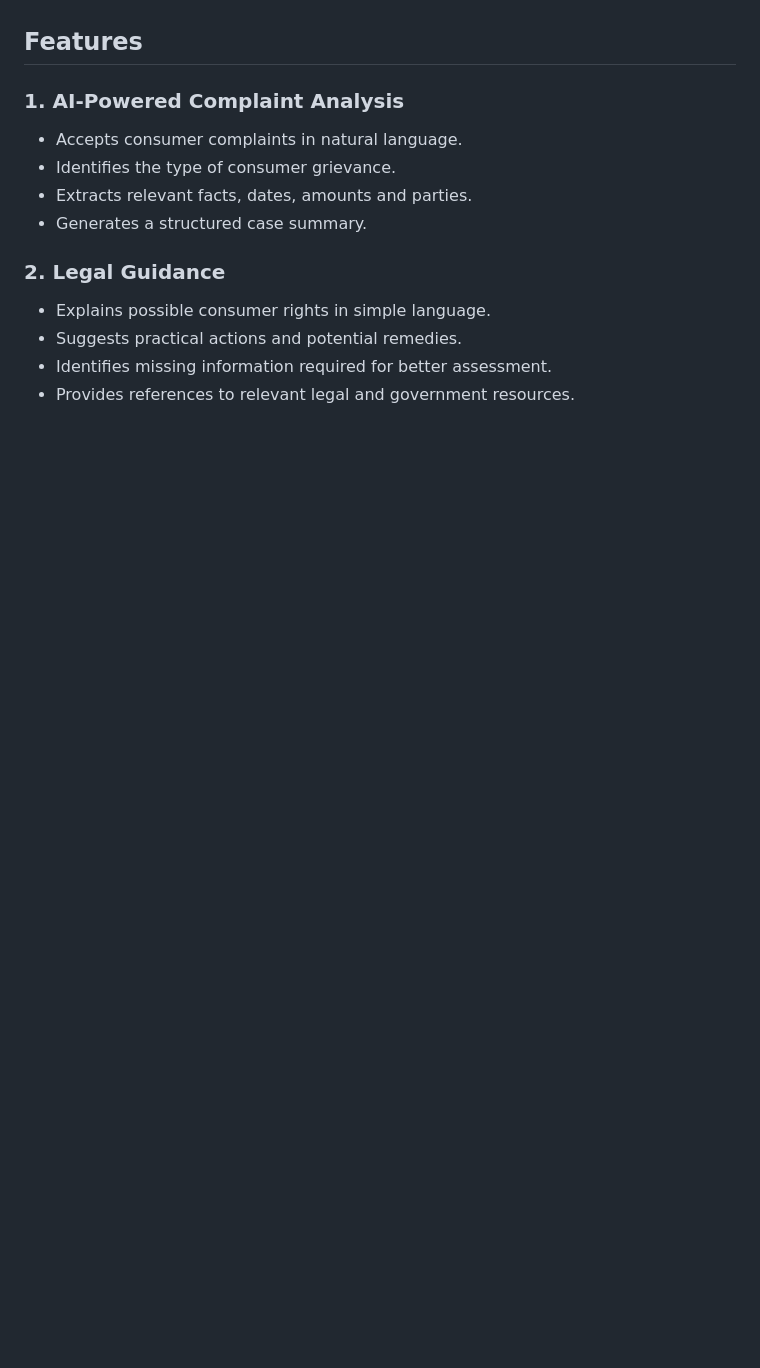
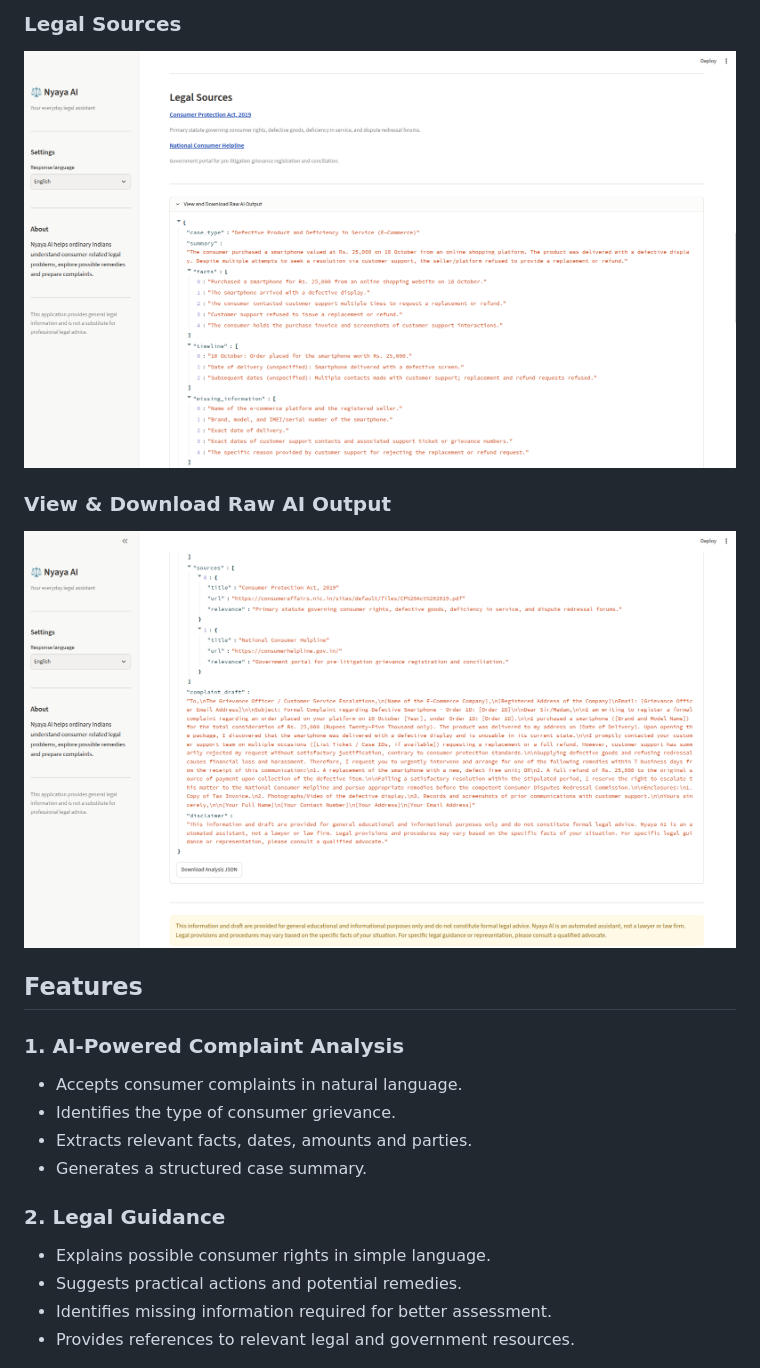
Before and after one commit to harshita852/Nyaya-AI, a Markdown page: README.md, the part around one of its changes. Drawn GitHub-style; pictures changed too: screenshots/5.png (added), screenshots/6.png (added); blank space fills up the shorter version.

```diff
--- a/README.md
+++ b/README.md
@@ -14,3 +29,8 @@ The project, **Nyaya AI – Consumer Rights Assistant**, is live and accessible
+### Legal Sources
+![Legal Souces](screenshots/5.png)
+
+### View & Download Raw AI Output
+![Raw AI Output](screenshots/6.png)
 
 ## Features
 
```
Also changed, not shown: other parts of README.md (+15 -0 lines), screenshots/1.png (added), screenshots/2.png (added), screenshots/3.png (added), screenshots/4.png (added).
